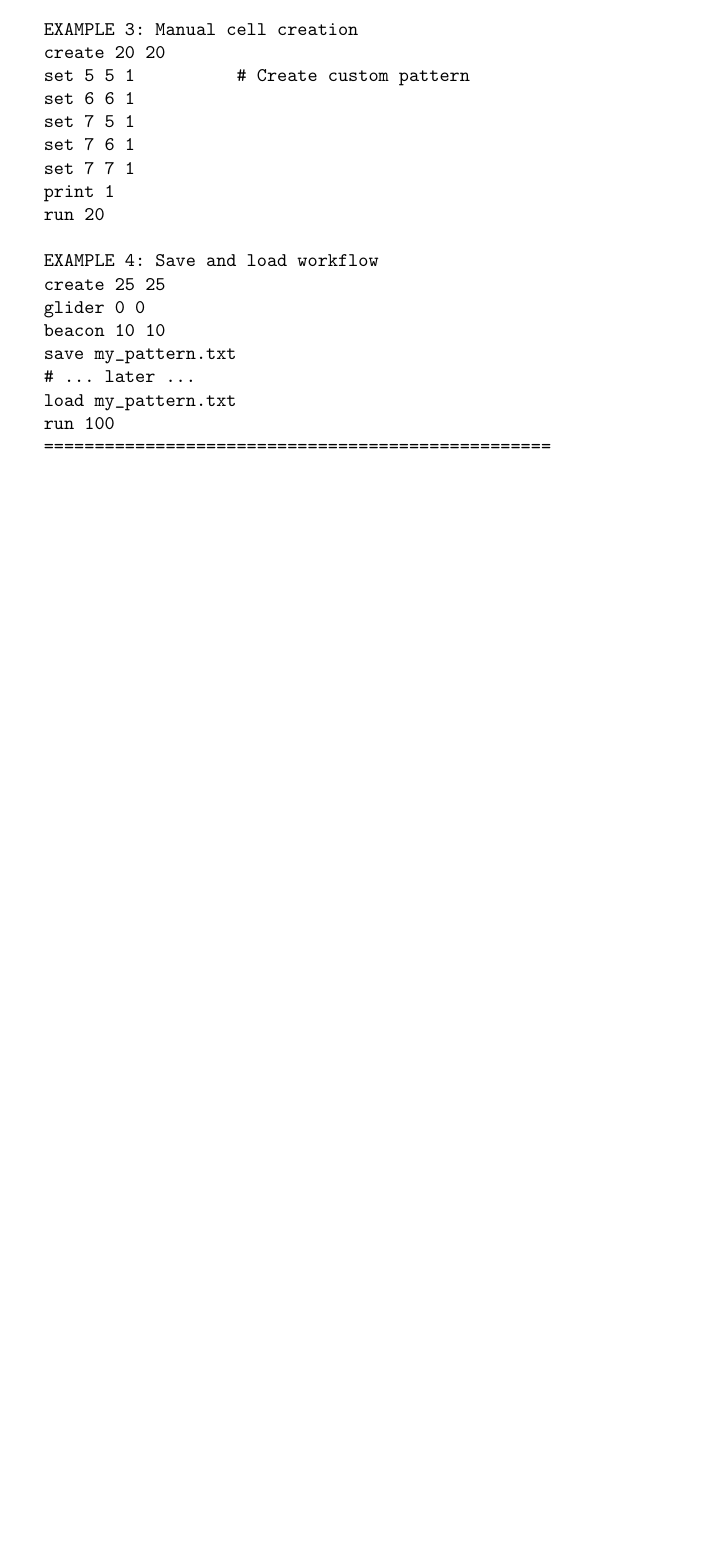
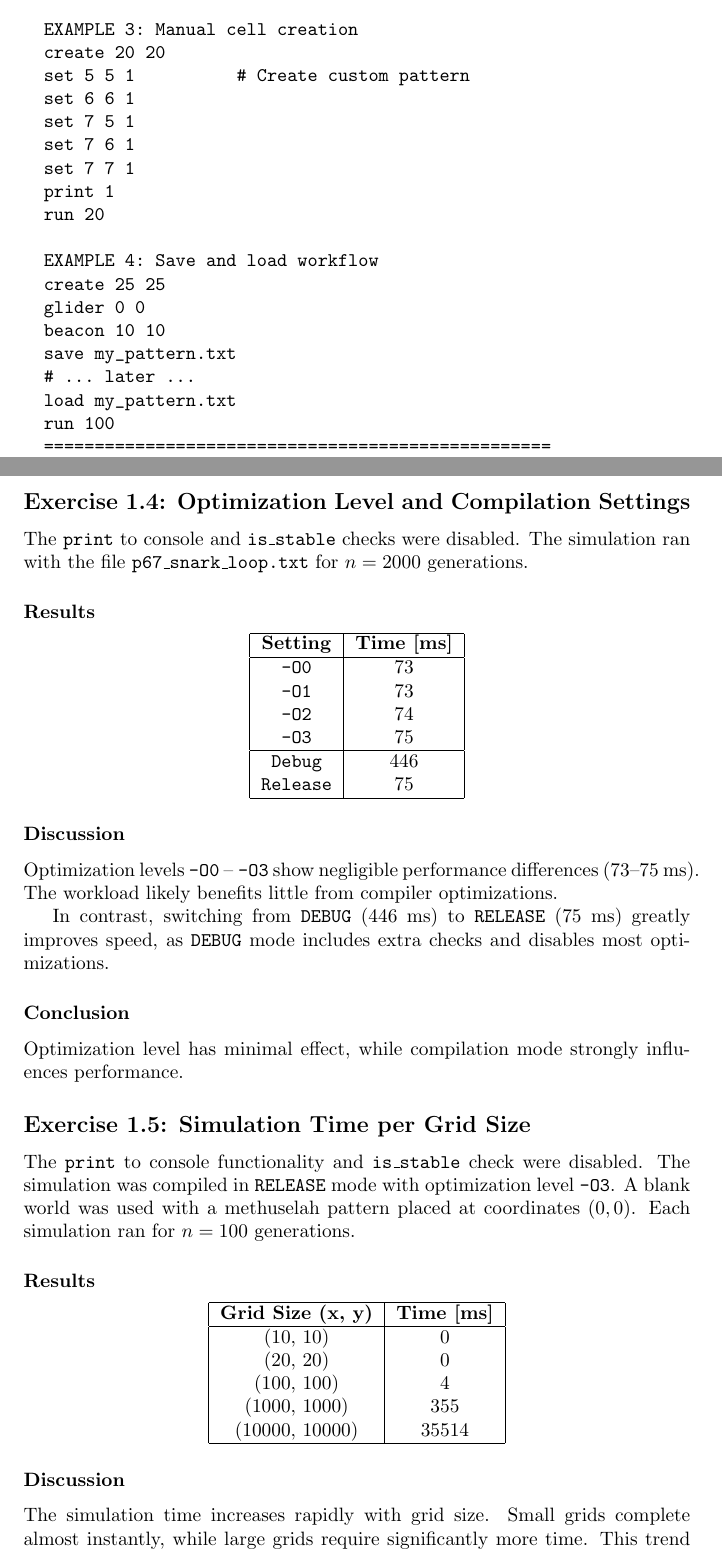
Before and after one commit to joshuapjs/conways-game, a LaTeX document (conways-game/Blatt_02/HLA_PR_Blatt_02.tex): part of page 6 of 6 before the commit and two parts of pages 6 and 7 of 8 after it, the two joined at a grey line, cut so that both start at the same text, the shorter picture padded with empty space. Compiled offline with pdfLaTeX.

Commit message:
Add 1.4 and 1.5

```diff
--- a/conways-game/Blatt_02/HLA_PR_Blatt_02.tex
+++ b/conways-game/Blatt_02/HLA_PR_Blatt_02.tex
@@ -3,6 +3,8 @@
 \usepackage{hyperref}
 \usepackage{caption}	% for \captionof
 \usepackage{tikz}		% for grids
+\usepackage{pgfplots}   % for plot
+\pgfplotsset{compat=1.18}
 
 \title{HPCA-PC Exercise Sheet 2 --- Group 1}
 \author{
@@ -277,3 +279,65 @@
 		==================================================
 	\end{verbatim}
 
+	\subsection*{Exercise 1.4: Optimization Level and Compilation Settings}
+
+	The \texttt{print} to console and \texttt{is\_stable} checks were disabled.
+	The simulation ran with the file \texttt{p67\_snark\_loop.txt} for $n = 2000$ generations.
+
+	\subsubsection*{Results}
+
+	\begin{center}
+		\begin{tabular}{|c|c|}
+			\hline
+			\textbf{Setting} & \textbf{Time [ms]} \\
+			\hline
+			\texttt{-O0} & 73 \\
+			\texttt{-O1} & 73 \\
+			\texttt{-O2} & 74 \\
+			\texttt{-O3} & 75 \\
+			\hline
+			\texttt{Debug} & 446 \\
+			\texttt{Release} & 75 \\
+			\hline
+		\end{tabular}
+	\end{center}
+
+	\subsubsection*{Discussion}
+
+	Optimization levels \texttt{-O0} – \texttt{-O3} show negligible performance differences (73–75~ms).
+	The workload likely benefits little from compiler optimizations.
+
+	In contrast, switching from \texttt{DEBUG} (446~ms) to \texttt{RELEASE} (75~ms) greatly improves speed,
+	as \texttt{DEBUG} mode includes extra checks and disables most optimizations.
+
+	\subsubsection*{Conclusion}
+
+	Optimization level has minimal effect, while compilation mode strongly influences performance.
+
+	\subsection*{Exercise 1.5: Simulation Time per Grid Size}
+	The \texttt{print} to console functionality and \texttt{is\_stable} check were disabled.
+	The simulation was compiled in \texttt{RELEASE} mode with optimization level \texttt{-O3}.
+	A blank world was used with a methuselah pattern placed at coordinates $(0, 0)$.
+	Each simulation ran for $n = 100$ generations.
+
+	\subsubsection*{Results}
+
+	\begin{center}
+		\begin{tabular}{|c|c|}
+			\hline
+			\textbf{Grid Size (x, y)} & \textbf{Time [ms]} \\
+			\hline
+			(10, 10) & 0 \\
+			(20, 20) & 0 \\
+			(100, 100) & 4 \\
+			(1000, 1000) & 355 \\
+			(10000, 10000) & 35514 \\
+			\hline
+		\end{tabular}
+	\end{center}
+
+	\subsubsection*{Discussion}
+
+	The simulation time increases rapidly with grid size.
+	Small grids complete almost instantly, while large grids require significantly more time.
+	This trend suggests an approximately quadratic scaling with the number of cells ($O(x \cdot y)$),
@@ -279,0 +353 @@
+				xlabel={Grid Size (x = y)},
```
Also changed, not shown: conways-game/Blatt_02/HLA_PR_Blatt_02.pdf, conways-game/Blatt_02/HLA_PR_Blatt_02.tex (39 more changed lines).
